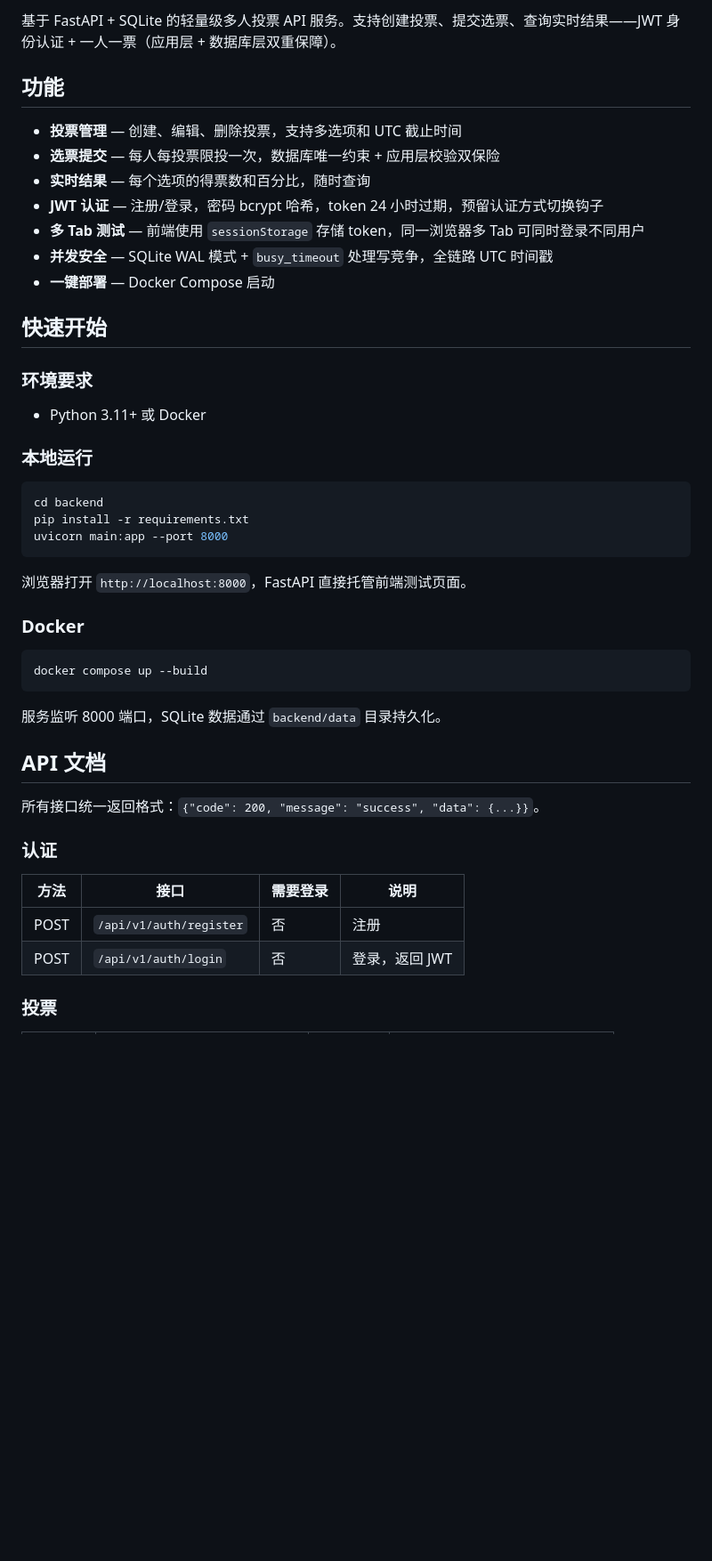
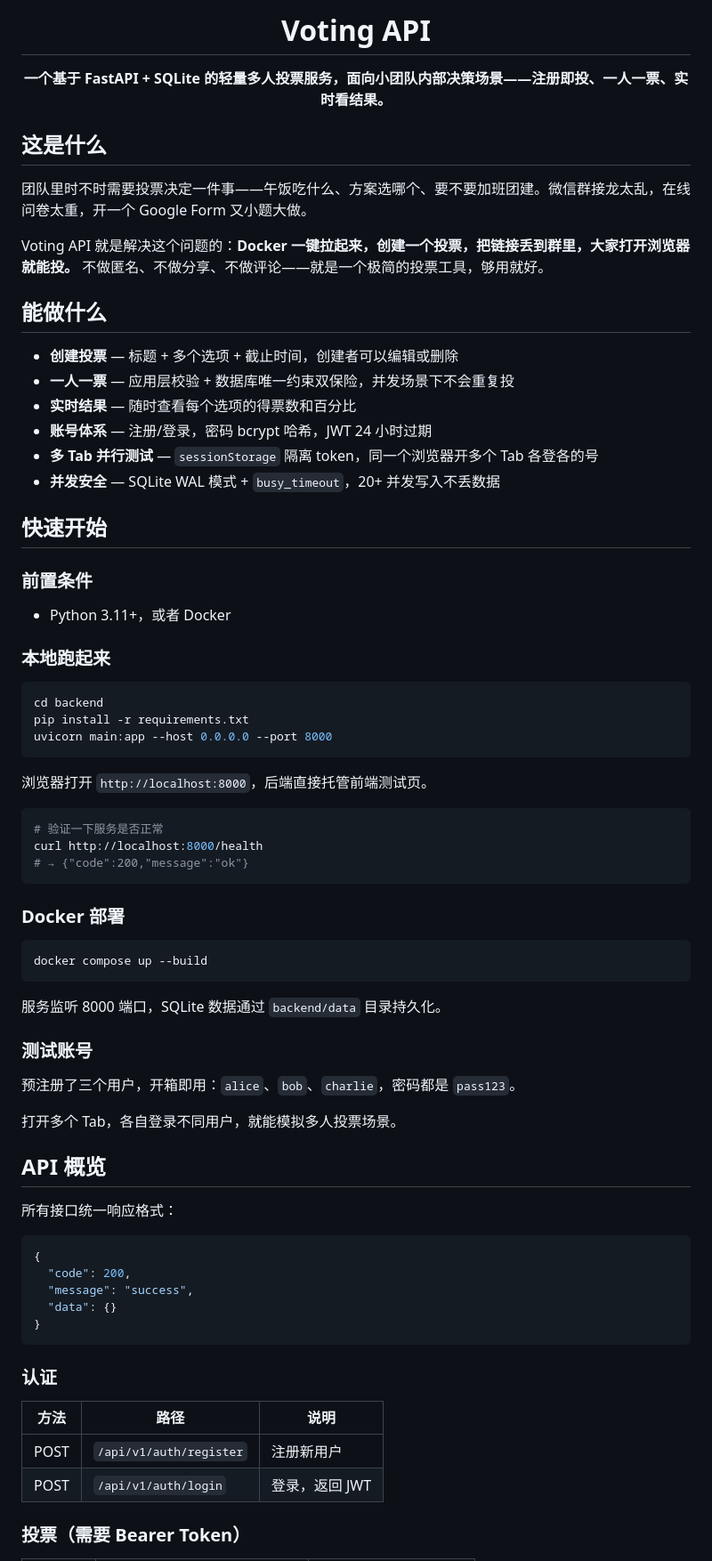
Before and after one commit to dongyu23/voting-api, a Markdown page: README.md, the part around one of its changes. Shown at 89% size. GitHub-like rendering; blank space fills up the shorter version.

Commit message:
docs: rewrite README with landing-page structure and Chinese-first approach

````diff
--- a/README.md
+++ b/README.md
@@ -2,33 +8,45 @@
 
-基于 FastAPI + SQLite 的轻量级多人投票 API 服务。支持创建投票、提交选票、查询实时结果——JWT 身份认证 + 一人一票（应用层 + 数据库层双重保障）。
+<h1 align="center">Voting API</h1>
+<p align="center"><strong>一个基于 FastAPI + SQLite 的轻量多人投票服务，面向小团队内部决策场景——注册即投、一人一票、实时看结果。</strong></p>
 
-## 功能
+## 这是什么
 
-- **投票管理** — 创建、编辑、删除投票，支持多选项和 UTC 截止时间
-- **选票提交** — 每人每投票限投一次，数据库唯一约束 + 应用层校验双保险
-- **实时结果** — 每个选项的得票数和百分比，随时查询
-- **JWT 认证** — 注册/登录，密码 bcrypt 哈希，token 24 小时过期，预留认证方式切换钩子
-- **多 Tab 测试** — 前端使用 `sessionStorage` 存储 token，同一浏览器多 Tab 可同时登录不同用户
-- **并发安全** — SQLite WAL 模式 + `busy_timeout` 处理写竞争，全链路 UTC 时间戳
-- **一键部署** — Docker Compose 启动
+团队里时不时需要投票决定一件事——午饭吃什么、方案选哪个、要不要加班团建。微信群接龙太乱，在线问卷太重，开一个 Google Form 又小题大做。
+
+Voting API 就是解决这个问题的：**Docker 一键拉起来，创建一个投票，把链接丢到群里，大家打开浏览器就能投。** 不做匿名、不做分享、不做评论——就是一个极简的投票工具，够用就好。
+
+## 能做什么
+
+- **创建投票** — 标题 + 多个选项 + 截止时间，创建者可以编辑或删除
+- **一人一票** — 应用层校验 + 数据库唯一约束双保险，并发场景下不会重复投
+- **实时结果** — 随时查看每个选项的得票数和百分比
+- **账号体系** — 注册/登录，密码 bcrypt 哈希，JWT 24 小时过期
+- **多 Tab 并行测试** — `sessionStorage` 隔离 token，同一个浏览器开多个 Tab 各登各的号
+- **并发安全** — SQLite WAL 模式 + `busy_timeout`，20+ 并发写入不丢数据
 
 ## 快速开始
 
-### 环境要求
+### 前置条件
 
-- Python 3.11+ 或 Docker
+- Python 3.11+，或者 Docker
 
-### 本地运行
+### 本地跑起来
 
 ```bash
 cd backend
 pip install -r requirements.txt
-uvicorn main:app --port 8000
+uvicorn main:app --host 0.0.0.0 --port 8000
 ```
 
-浏览器打开 `http://localhost:8000`，FastAPI 直接托管前端测试页面。
+浏览器打开 `http://localhost:8000`，后端直接托管前端测试页。
 
-### Docker
+```bash
+# 验证一下服务是否正常
+curl http://localhost:8000/health
+# → {"code":200,"message":"ok"}
+```
+
+### Docker 部署
 
 ```bash
 docker compose up --build
@@ -36,16 +54,30 @@ docker compose up --build
 
 服务监听 8000 端口，SQLite 数据通过 `backend/data` 目录持久化。
 
-## API 文档
+### 测试账号
 
-所有接口统一返回格式：`{"code": 200, "message": "success", "data": {...}}`。
+预注册了三个用户，开箱即用：`alice`、`bob`、`charlie`，密码都是 `pass123`。
+
+打开多个 Tab，各自登录不同用户，就能模拟多人投票场景。
+
+## API 概览
+
+所有接口统一响应格式：
+
+```json
+{
+  "code": 200,
+  "message": "success",
+  "data": {}
+}
+```
 
 ### 认证
 
-| 方法 | 接口 | 需要登录 | 说明 |
-|--------|----------|------|-------------|
-| POST | `/api/v1/auth/register` | 否 | 注册 |
-| POST | `/api/v1/auth/login` | 否 | 登录，返回 JWT |
+| 方法 | 路径 | 说明 |
+|------|------|------|
+| POST | `/api/v1/auth/register` | 注册新用户 |
+| POST | `/api/v1/auth/login` | 登录，返回 JWT |
 
-### 投票
+### 投票（需要 Bearer Token）
 
````
Also changed, not shown: other parts of README.md (+52 -84 lines).
